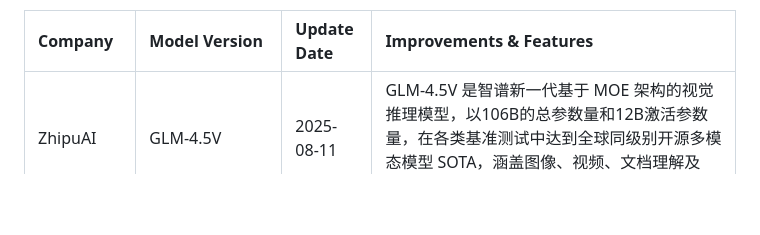
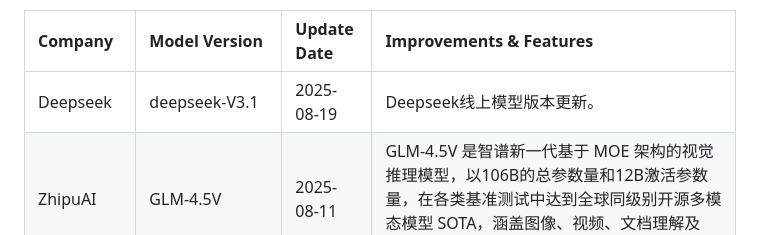
Before and after one commit to TinderZ/LLM-Updating-Tracker, a Markdown page: README.md, the part around one of its changes. GitHub-like rendering; blank space fills up the shorter version.

```diff
--- a/README.md
+++ b/README.md
@@ -9,6 +9,7 @@ A tracker for the latest updates on Large Language Models from various companies
 <!-- TABLE_START -->
 | Company      | Model Version                      | Update Date | Improvements & Features                                      |
 | :----------- | :--------------------------------- | :---------- | :----------------------------------------------------------- |
+| Deepseek | deepseek-V3.1 | 2025-08-19 | Deepseek线上模型版本更新。 |
 | ZhipuAI | GLM-4.5V | 2025-08-11 | GLM-4.5V 是智谱新一代基于 MOE 架构的视觉推理模型，以106B的总参数量和12B激活参数量，在各类基准测试中达到全球同级别开源多模态模型 SOTA，涵盖图像、视频、文档理解及 GUI 任务等常见任务。 |
 | OpenAI | gpt-5, gpt-5-pro | 2025-08-08 | GPT-5 是一个一体化系统，包含三个核心部分：一个智能高效的基础模型，可解答大多数问题；一个深度推理模型（即GPT-5思维模块），用于处理更复杂的难题；以及一个实时路由模块，能够基于对话类型、问题复杂度、工具需求及用户显式指令（如prompt含“仔细思考这个问题”）智能调度模型。 |
 | OpenAI | gpt-oss-120b, gpt-oss-20b | 2025-08-05 | Open-weight reasoning models (Apache 2.0 license). gpt-oss-120b (117B params) and gpt-oss-20b (21B params). |
```
Also changed, not shown: other parts of README.md (+1 -1 lines).
